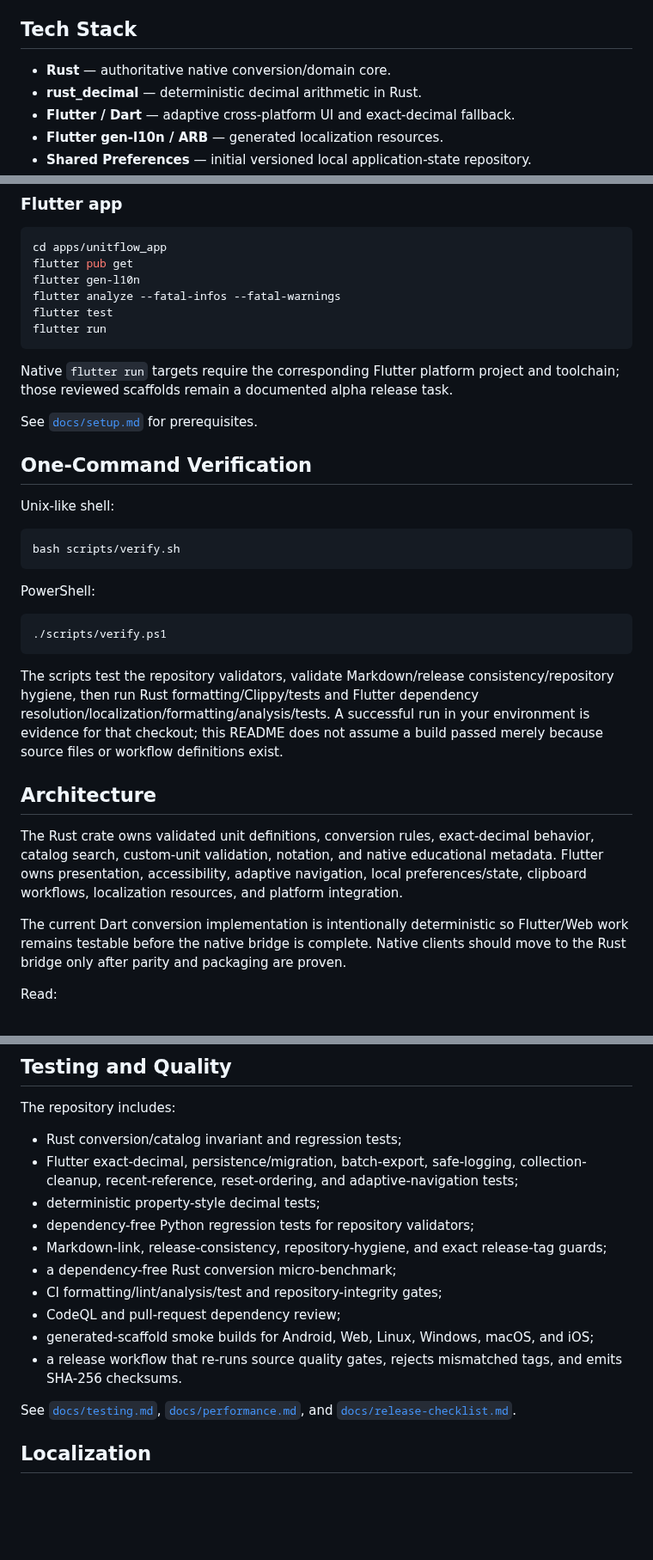
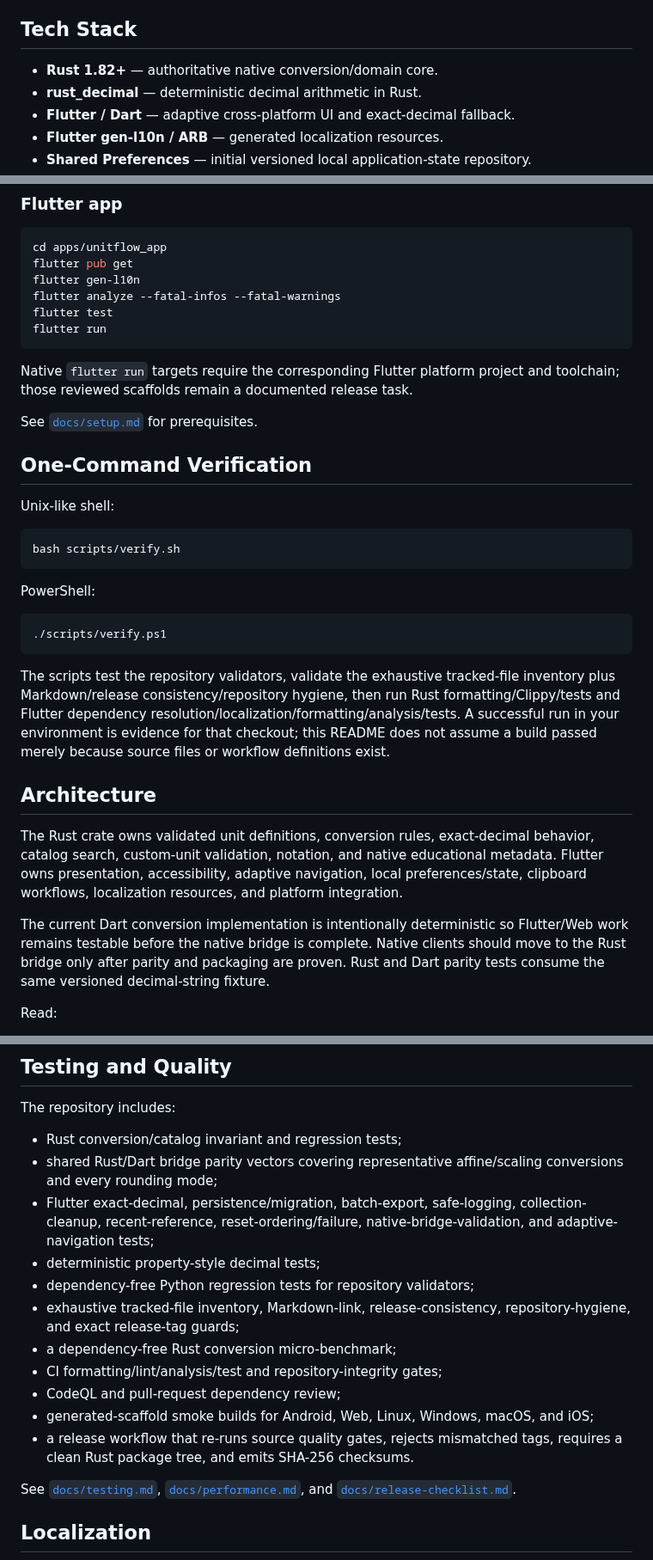
Before and after one commit to sanskarIN/unitflow, a Markdown page: README.md, 3 parts joined by grey strips. Shown at 86% size. Rendered like a GitHub page; blank space fills up the shorter version.

Commit message:
docs: publish UnitFlow 2.0.12 source status

````diff
--- a/README.md
+++ b/README.md
@@ -49,7 +49,7 @@ Generated-scaffold smoke jobs cover all six targets as early compatibility check
 
 ## Tech Stack
 
-- **Rust** — authoritative native conversion/domain core.
+- **Rust 1.82+** — authoritative native conversion/domain core.
 - **rust_decimal** — deterministic decimal arithmetic in Rust.
 - **Flutter / Dart** — adaptive cross-platform UI and exact-decimal fallback.
 - **Flutter gen-l10n / ARB** — generated localization resources.
@@ -87,7 +87,7 @@ flutter test
 flutter run
 ```
 
-Native `flutter run` targets require the corresponding Flutter platform project and toolchain; those reviewed scaffolds remain a documented alpha release task.
+Native `flutter run` targets require the corresponding Flutter platform project and toolchain; those reviewed scaffolds remain a documented release task.
 
 See [`docs/setup.md`](docs/setup.md) for prerequisites.
 
@@ -105,13 +105,13 @@ PowerShell:
 ./scripts/verify.ps1
 ```
 
-The scripts test the repository validators, validate Markdown/release consistency/repository hygiene, then run Rust formatting/Clippy/tests and Flutter dependency resolution/localization/formatting/analysis/tests. A successful run in your environment is evidence for that checkout; this README does not assume a build passed merely because source files or workflow definitions exist.
+The scripts test the repository validators, validate the exhaustive tracked-file inventory plus Markdown/release consistency/repository hygiene, then run Rust formatting/Clippy/tests and Flutter dependency resolution/localization/formatting/analysis/tests. A successful run in your environment is evidence for that checkout; this README does not assume a build passed merely because source files or workflow definitions exist.
 
 ## Architecture
 
 The Rust crate owns validated unit definitions, conversion rules, exact-decimal behavior, catalog search, custom-unit validation, notation, and native educational metadata. Flutter owns presentation, accessibility, adaptive navigation, local preferences/state, clipboard workflows, localization resources, and platform integration.
 
-The current Dart conversion implementation is intentionally deterministic so Flutter/Web work remains testable before the native bridge is complete. Native clients should move to the Rust bridge only after parity and packaging are proven.
+The current Dart conversion implementation is intentionally deterministic so Flutter/Web work remains testable before the native bridge is complete. Native clients should move to the Rust bridge only after parity and packaging are proven. Rust and Dart parity tests consume the same versioned decimal-string fixture.
 
 Read:
 
@@ -129,15 +129,16 @@ Read:
 The repository includes:
 
 - Rust conversion/catalog invariant and regression tests;
-- Flutter exact-decimal, persistence/migration, batch-export, safe-logging, collection-cleanup, recent-reference, reset-ordering, and adaptive-navigation tests;
+- shared Rust/Dart bridge parity vectors covering representative affine/scaling conversions and every rounding mode;
+- Flutter exact-decimal, persistence/migration, batch-export, safe-logging, collection-cleanup, recent-reference, reset-ordering/failure, native-bridge-validation, and adaptive-navigation tests;
 - deterministic property-style decimal tests;
 - dependency-free Python regression tests for repository validators;
-- Markdown-link, release-consistency, repository-hygiene, and exact release-tag guards;
+- exhaustive tracked-file inventory, Markdown-link, release-consistency, repository-hygiene, and exact release-tag guards;
 - a dependency-free Rust conversion micro-benchmark;
 - CI formatting/lint/analysis/test and repository-integrity gates;
 - CodeQL and pull-request dependency review;
 - generated-scaffold smoke builds for Android, Web, Linux, Windows, macOS, and iOS;
-- a release workflow that re-runs source quality gates, rejects mismatched tags, and emits SHA-256 checksums.
+- a release workflow that re-runs source quality gates, rejects mismatched tags, requires a clean Rust package tree, and emits SHA-256 checksums.
 
 See [`docs/testing.md`](docs/testing.md), [`docs/performance.md`](docs/performance.md), and [`docs/release-checklist.md`](docs/release-checklist.md).
 
````
Also changed, not shown: other parts of README.md (+3 -3 lines).
